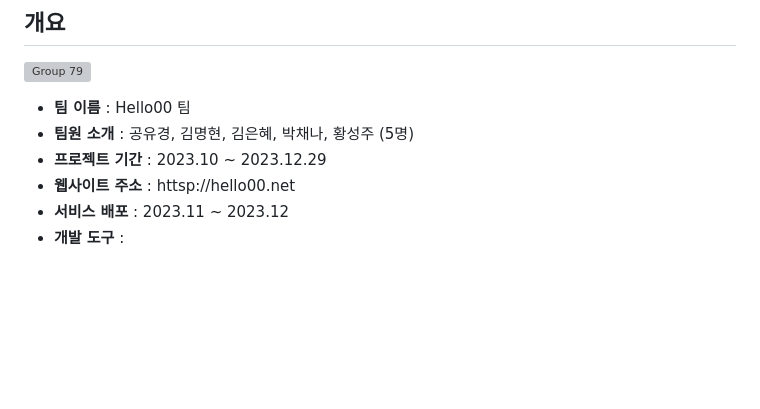
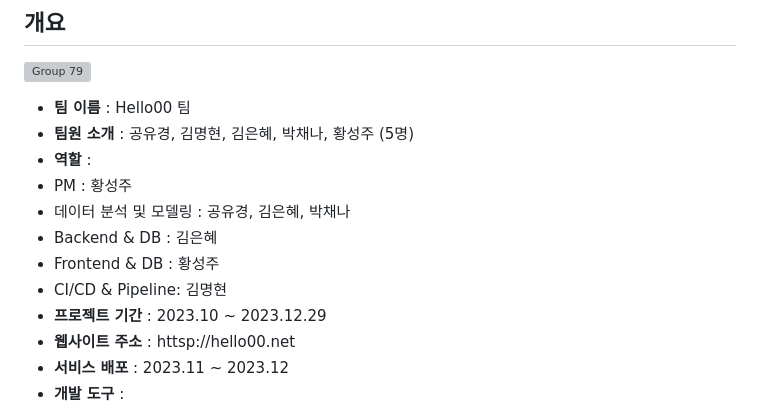
Before and after one commit to chaena7/LGhv_VOD_REC, a Markdown page: README.md, the part around the change. GitHub-like rendering; blank space fills up the shorter version; grey boxes are pictures that could not be loaded.

```diff
--- a/README.md
+++ b/README.md
@@ -12,6 +12,12 @@
 
 - **팀 이름** : Hello00 팀
 - **팀원 소개** : 공유경, 김명현, 김은혜, 박채나, 황성주 (5명)
+- **역할** :
+- PM : 황성주
+- 데이터 분석 및 모델링 : 공유경, 김은혜, 박채나
+- Backend & DB : 김은혜
+- Frontend & DB : 황성주
+- CI/CD & Pipeline: 김명현
 - **프로젝트 기간** : 2023.10 ~ 2023.12.29
 - **웹사이트 주소** : httsp://hello00.net
 - **서비스 배포** : 2023.11 ~ 2023.12
```
